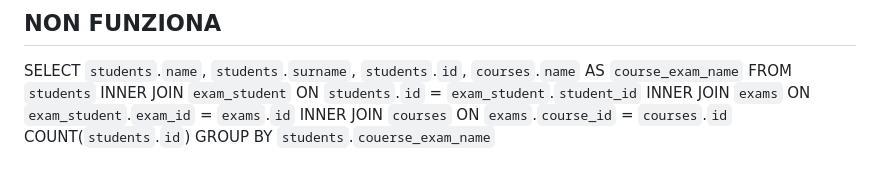
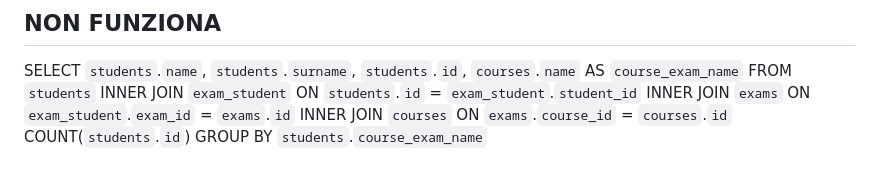
Before and after one commit to cristinagiacobbe/db-university, a Markdown page: ReadmeSql2.md, the part around the change. Drawn GitHub-style.

Commit message:
Trying to fix exercise n.7

```diff
--- a/ReadmeSql2.md
+++ b/ReadmeSql2.md
@@ -91,4 +91,4 @@ ON `exam_student`.`exam_id` = `exams`.`id`
 INNER JOIN `courses`
 ON `exams`.`course_id` = `courses`.`id`
 COUNT(`students`.`id`)
-GROUP BY `students`.`couerse_exam_name`
+GROUP BY `students`.`course_exam_name`
```
